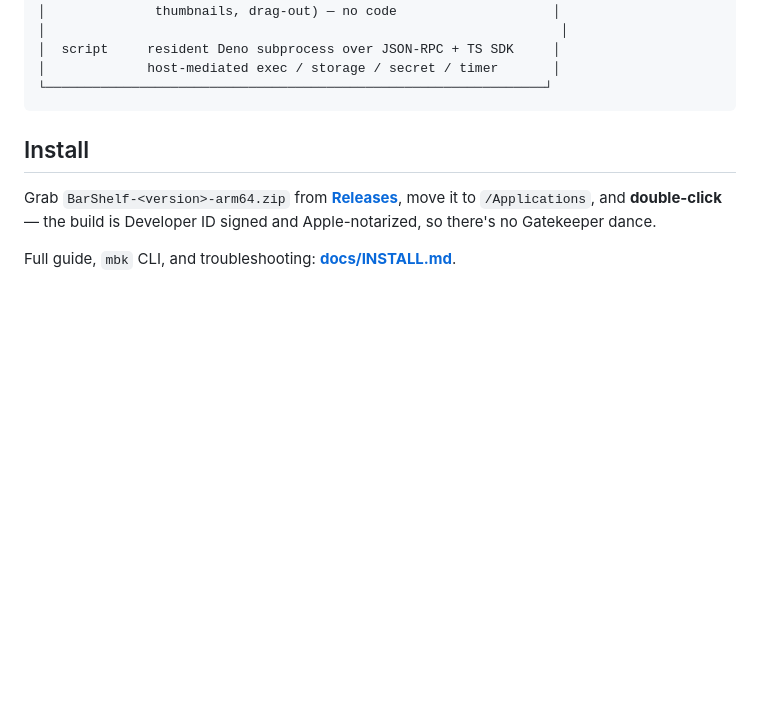
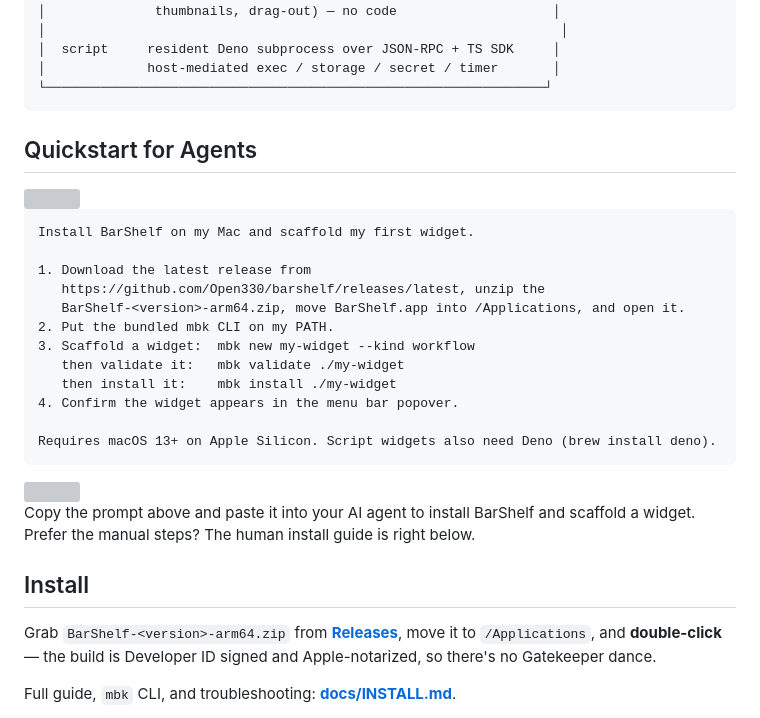
Before and after one commit to Open330/barshelf, a Markdown page: README.md, the part around the change. Drawn GitHub-style; blank space fills up the shorter version; grey boxes are pictures that could not be loaded.

````diff
--- a/README.md
+++ b/README.md
@@ -57,6 +57,29 @@ it only differs in where its data comes from:
 │             host-mediated exec / storage / secret / timer       │
 └────────────────────────────────────────────────────────────────┘
 ```
+
+## Quickstart for Agents
+
+<div><img src="https://quickstart-for-agents.vercel.app/api/header.svg?theme=claude-code&logo=BarShelf&title=Install+BarShelf+and+build+my+first+widget&lang=Agents&mascot=hat" width="100%" /></div>
+
+```prompt
+Install BarShelf on my Mac and scaffold my first widget.
+
+1. Download the latest release from
+   https://github.com/Open330/barshelf/releases/latest, unzip the
+   BarShelf-<version>-arm64.zip, move BarShelf.app into /Applications, and open it.
+2. Put the bundled mbk CLI on my PATH.
+3. Scaffold a widget:  mbk new my-widget --kind workflow
+   then validate it:   mbk validate ./my-widget
+   then install it:    mbk install ./my-widget
+4. Confirm the widget appears in the menu bar popover.
+
+Requires macOS 13+ on Apple Silicon. Script widgets also need Deno (brew install deno).
+```
+<div><img src="https://quickstart-for-agents.vercel.app/api/footer.svg?theme=claude-code&tokens=1.2k&model=Opus+4.8&project=barshelf" width="100%" /></div>
+
+Copy the prompt above and paste it into your AI agent to install BarShelf and
+scaffold a widget. Prefer the manual steps? The human install guide is right below.
 
 ## Install
 
````
